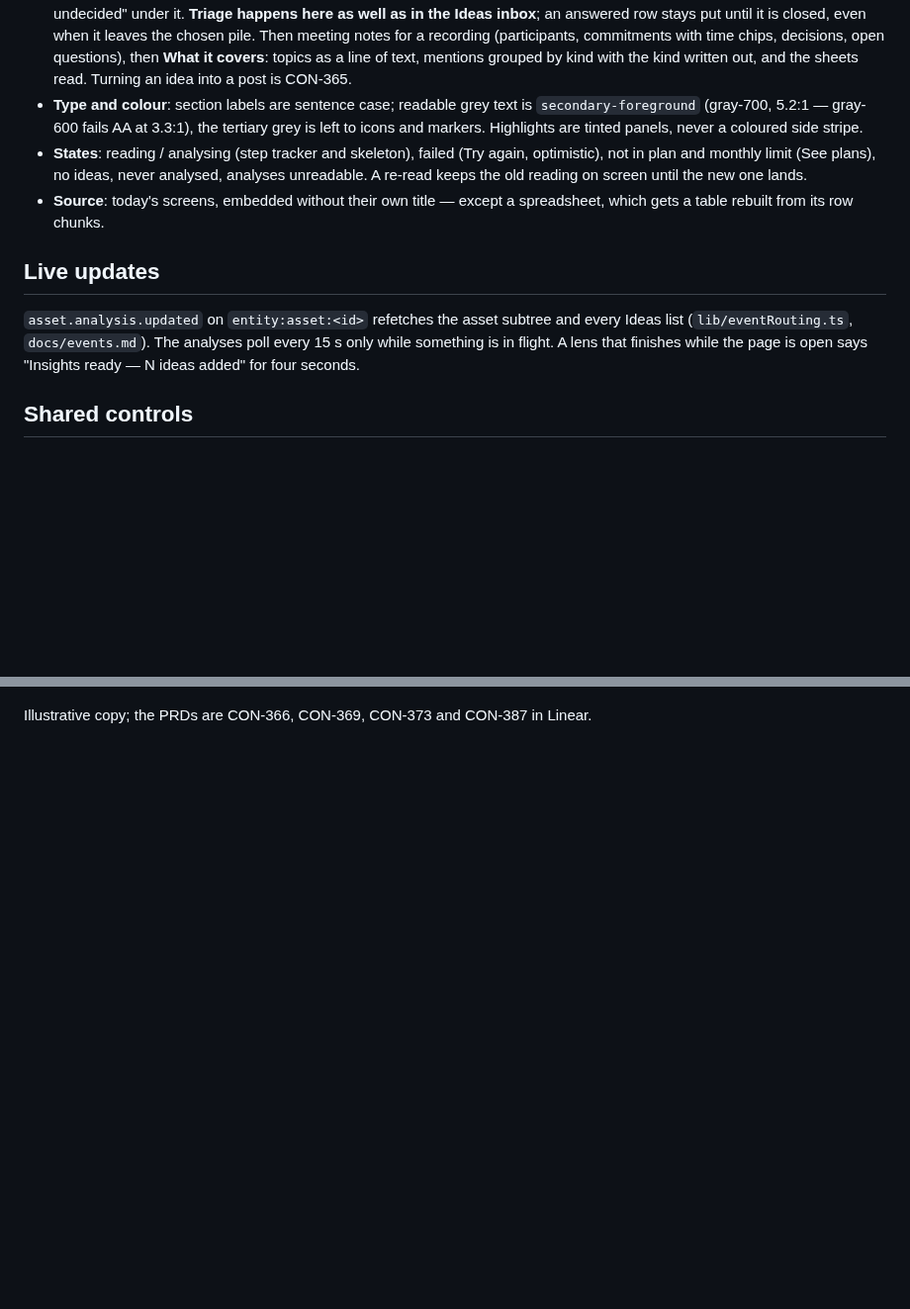
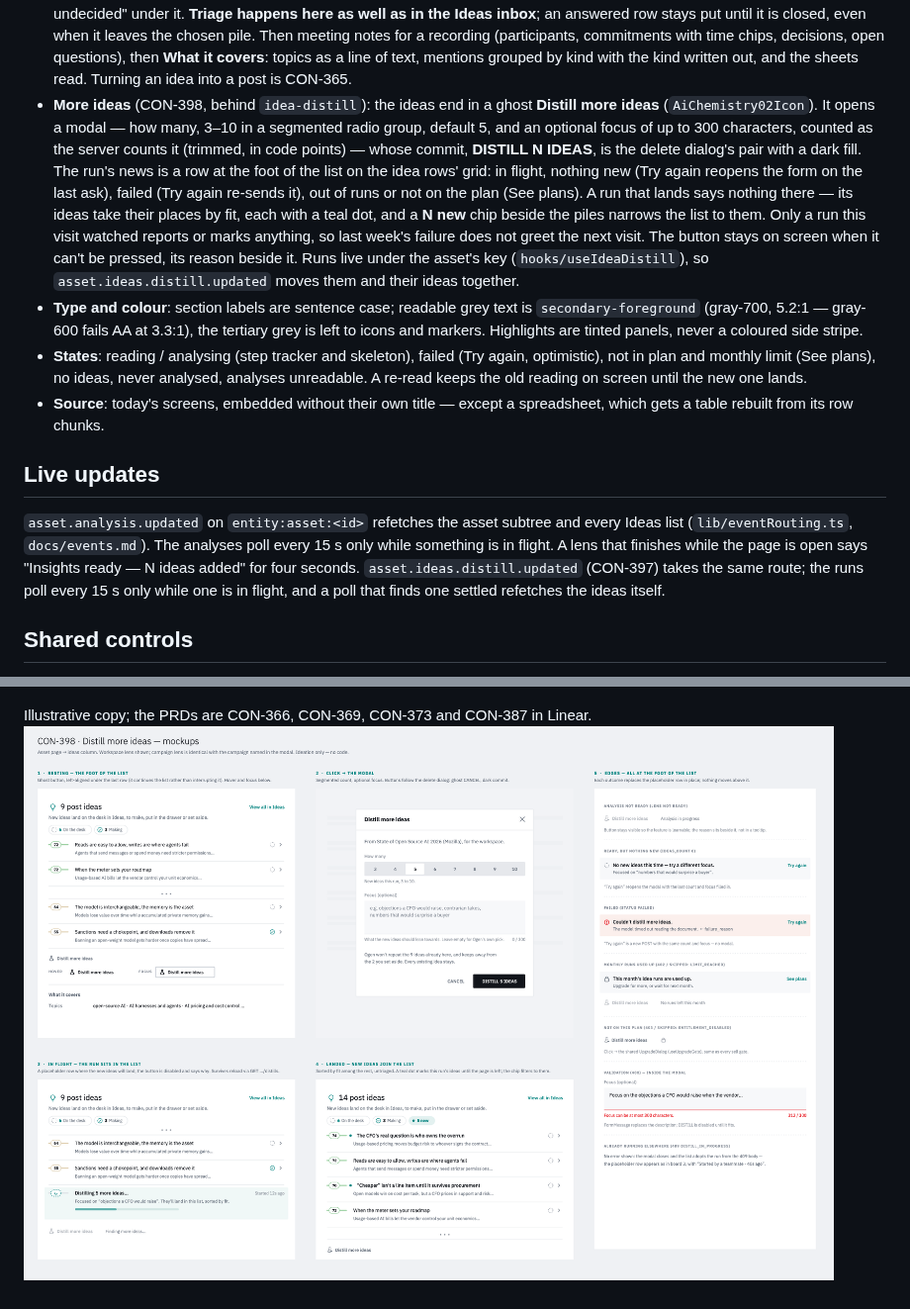
Before and after one commit to ogen-app/ui, a Markdown page: docs/asset-page.md, 2 parts joined by grey strips. Shown at 99% size. GitHub-like rendering; pictures changed too: docs/asset-page/6-distill-more-ideas.png (added); blank space fills up the shorter version.

```diff
--- a/docs/asset-page.md
+++ b/docs/asset-page.md
@@ -66,6 +66,21 @@ image has Source only.
   decisions, open questions), then **What it covers**: topics as a line of
   text, mentions grouped by kind with the kind written out, and the sheets
   read. Turning an idea into a post is CON-365.
+- **More ideas** (CON-398, behind `idea-distill`): the ideas end in a ghost
+  **Distill more ideas** (`AiChemistry02Icon`). It opens a modal — how many,
+  3–10 in a segmented radio group, default 5, and an optional focus of up to
+  300 characters, counted as the server counts it (trimmed, in code points) —
+  whose commit, **DISTILL N IDEAS**, is the delete dialog's pair with a dark
+  fill. The run's news is a row at the foot of the list on the idea rows'
+  grid: in flight, nothing new (Try again reopens the form on the last ask),
+  failed (Try again re-sends it), out of runs or not on the plan (See plans).
+  A run that lands says nothing there — its ideas take their places by fit,
+  each with a teal dot, and a **N new** chip beside the piles narrows the list
+  to them. Only a run this visit watched reports or marks anything, so last
+  week's failure does not greet the next visit. The button stays on screen
+  when it can't be pressed, its reason beside it. Runs live under the asset's
+  key (`hooks/useIdeaDistill`), so `asset.ideas.distill.updated` moves them
+  and their ideas together.
 - **Type and colour**: section labels are sentence case; readable grey text is
   `secondary-foreground` (gray-700, 5.2:1 — gray-600 fails AA at 3.3:1), the
   tertiary grey is left to icons and markers. Highlights are tinted panels,
@@ -83,6 +98,9 @@ image has Source only.
 and every Ideas list (`lib/eventRouting.ts`, `docs/events.md`). The analyses
 poll every 15 s only while something is in flight. A lens that finishes while
 the page is open says "Insights ready — N ideas added" for four seconds.
+`asset.ideas.distill.updated` (CON-397) takes the same route; the runs poll
+every 15 s only while one is in flight, and a poll that finds one settled
+refetches the ideas itself.
 
 ## Shared controls
 
@@ -130,3 +148,4 @@ answered in place (CON-387):
 
 Illustrative copy; the PRDs are CON-366, CON-369, CON-373 and CON-387 in
 Linear.
+![More ideas (CON-398)](asset-page/6-distill-more-ideas.png)
```
Also changed, not shown: docs/events.md (+2 -0 lines), 16 other files.
